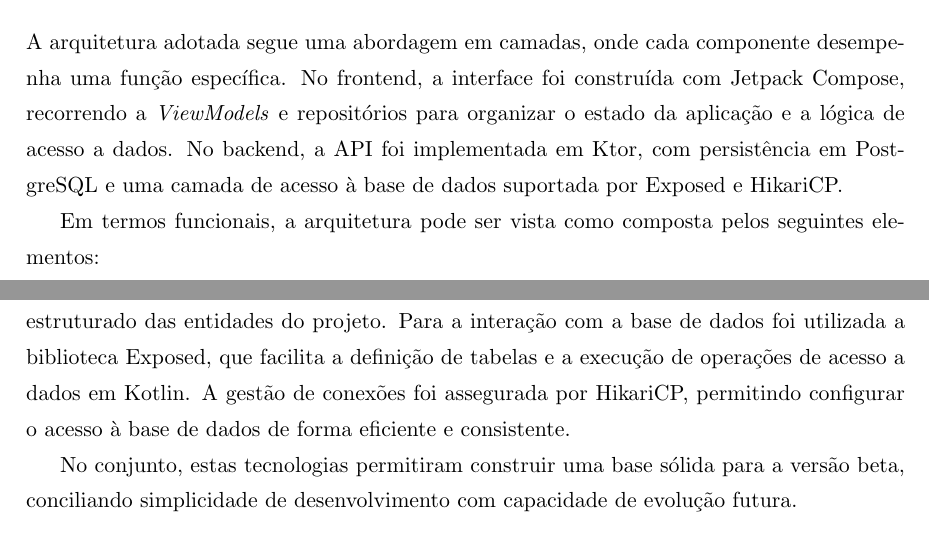
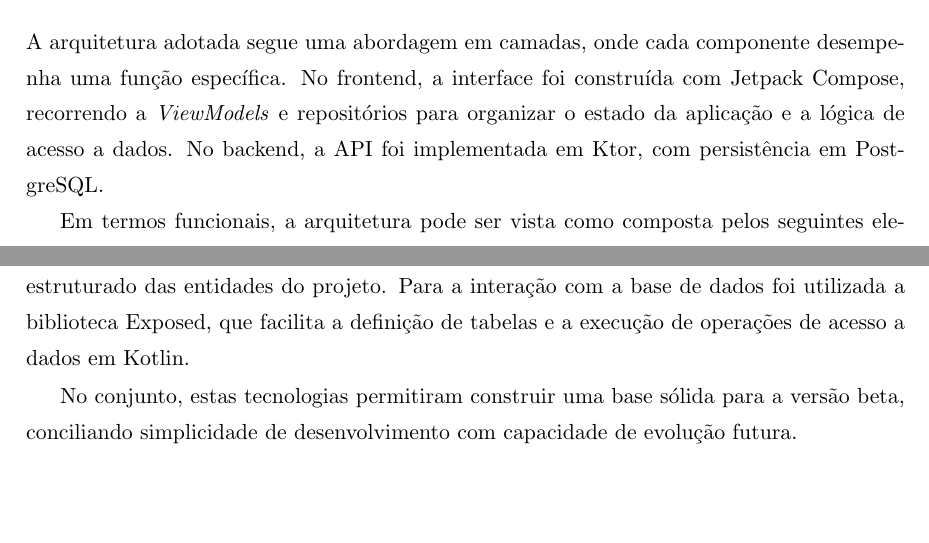
Before and after one commit to carolinavdcruz/SistemaDePlaneamentoDeHorarios, a LaTeX document (docs/relatorioBeta/relatorio.tex, which reads docs/relatorioBeta/caparquitetura.tex, docs/relatorioBeta/capbackend.tex): two parts of pages 19 and 29 of 49, joined at a grey line, cut so that both start at the same text, the shorter picture padded with empty space. Compiled offline with pdfLaTeX.

Commit message:
updates on rf

```diff
--- a/docs/relatorioBeta/caparquitetura.tex
+++ b/docs/relatorioBeta/caparquitetura.tex
@@ -18,8 +18,7 @@
 A arquitetura adotada segue uma abordagem em camadas, onde cada componente desempenha uma função específica.
 No frontend, a interface foi construída com Jetpack Compose, recorrendo a \textit{ViewModels} e repositórios
 para organizar o estado da aplicação e a lógica de acesso a dados.
-No backend, a API foi implementada em Ktor, com persistência em PostgreSQL e uma camada de acesso à base de dados
-suportada por Exposed e HikariCP.
+No backend, a API foi implementada em Ktor, com persistência em PostgreSQL.
 
 Em termos funcionais, a arquitetura pode ser vista como composta pelos seguintes elementos:
 \begin{itemize}
--- a/docs/relatorioBeta/capbackend.tex
+++ b/docs/relatorioBeta/capbackend.tex
@@ -22,7 +22,6 @@
 amplamente utilizado e adequado ao armazenamento estruturado das entidades do projeto.
 Para a interação com a base de dados foi utilizada a biblioteca Exposed, que facilita a definição de tabelas e a execução
 de operações de acesso a dados em Kotlin.
-A gestão de conexões foi assegurada por HikariCP, permitindo configurar o acesso à base de dados de forma eficiente e consistente.
 
 No conjunto, estas tecnologias permitiram construir uma base sólida para a versão beta, conciliando simplicidade de desenvolvimento
 com capacidade de evolução futura.
```
